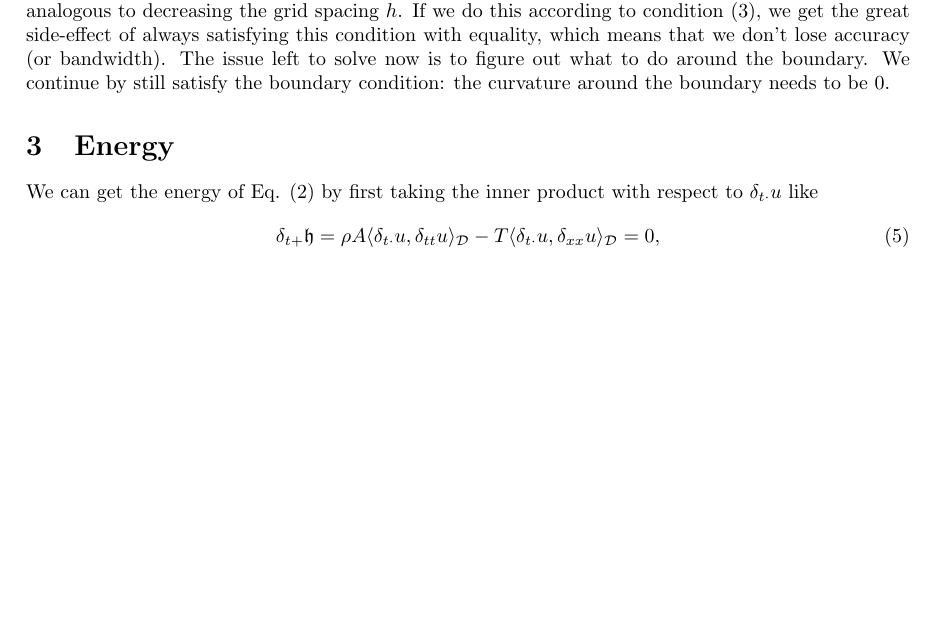
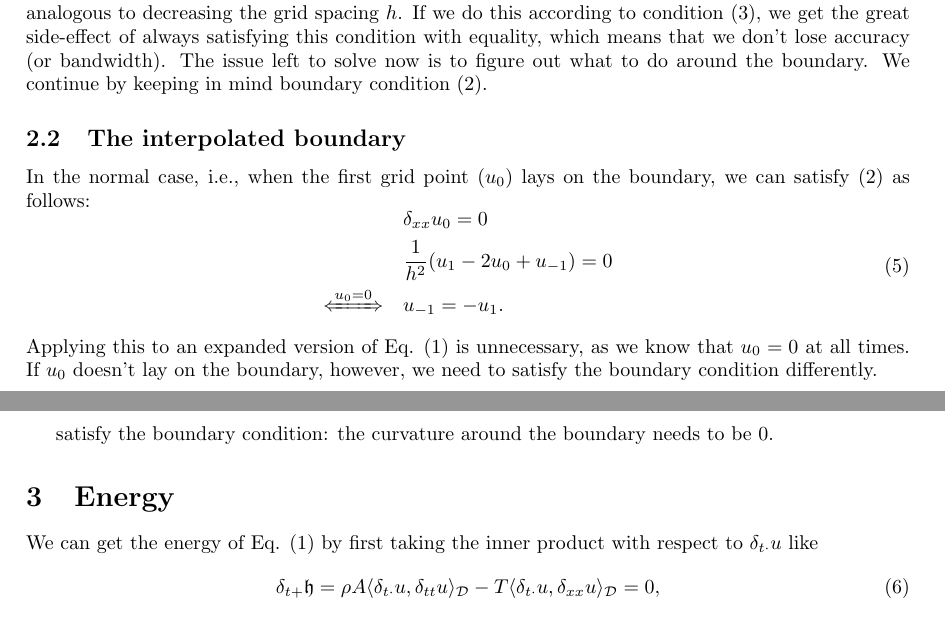
Before and after one commit to SilvinWillemsen/DynamicBoundaries, a LaTeX document (main.tex): part of page 2 of 3 before the commit and two parts of pages 2 and 3 of 3 after it, the two joined at a grey line, cut so that both start at the same text, the shorter picture padded with empty space. Compiled offline with pdfLaTeX.

Commit message:
Updates from Overleaf

```diff
--- a/main.tex
+++ b/main.tex
@@ -12,6 +12,7 @@
 \usepackage{amsfonts}
 \usepackage{amssymb}
 \usepackage{subfig}
+\usepackage{mathtools}
 \usepackage{xcolor}
 \def\SBcomment[#1]{\textcolor{red}{#1}}
 \def\SWcomment[#1]{\textcolor{blue}{#1}}
@@ -57,7 +58,7 @@ There are cases where we can satisfy condition \eqref{eq:stabilityCondition} wit
 \caption{\label{fig:dynamicGrid}{Grid changing over time.}}
 \end{figure}
 \subsection{Analogy with a real-life string}
-Imagine detuning a real-life string, or changing the value for tension $T$. If we imagine the tuning knob being at the nut (left boundary), more material will appear on that side when $T$ decreases, and vice versa. To make the transition to the finite-difference setting easier, imagine equidistant points drawn on this string in such a way that there is a point exactly at the nut and the bridge (i.e. at each boundary). Then, when decreasing the tension, the point at the nut will start moving towards the bridge. As a matter of fact, all points (except for the one at the bridge) will start moving towards the bridge! Effectively, we slowly decrease the space between the points which in finite-difference setting is analogous to decreasing the grid spacing $h$. If we do this according to condition \eqref{eq:stabilityCondition}, we get the great side-effect of always satisfying this condition with equality, which means that we don't lose accuracy (or bandwidth). The issue left to solve now is to figure out what to do around the boundary. We continue by still satisfy the boundary condition: the curvature around the boundary needs to be $0$.
+Imagine detuning a real-life string, or changing the value for tension $T$. If we imagine the tuning knob being at the nut (left boundary), more material will appear on that side when $T$ decreases, and vice versa. To make the transition to the finite-difference setting easier, imagine equidistant points drawn on this string in such a way that there is a point exactly at the nut and the bridge (i.e. at each boundary). Then, when decreasing the tension, the point at the nut will start moving towards the bridge. As a matter of fact, all points (except for the one at the bridge) will start moving towards the bridge! Effectively, we slowly decrease the space between the points which in finite-difference setting is analogous to decreasing the grid spacing $h$. If we do this according to condition \eqref{eq:stabilityCondition}, we get the great side-effect of always satisfying this condition with equality, which means that we don't lose accuracy (or bandwidth). The issue left to solve now is to figure out what to do around the boundary. We continue by keeping in mind boundary condition \eqref{eq:boundaryCondition}.
 % \begin{figure}[h]
 % \centerline{\includegraphics[width=0.6\columnwidth]{plot2.eps}}
 % \caption{\label{fig:eta}{At the left boundary.}}
@@ -67,6 +68,28 @@ Imagine detuning a real-life string, or changing the value for tension $T$. If w
 % \centerline{\includegraphics[width=0.6\columnwidth]{plot3.eps}}
 % \caption{\label{fig:eta}{Boundary Condition. Curvature at $u_0$ needs to be 0.}}
 % \end{figure}
+\subsection{The interpolated boundary}
+In the normal case, i.e., when the first grid point ($u_0$) lays on the boundary, we can satisfy \eqref{eq:boundaryCondition} as follows:
+\begin{equation}\label{eq:expandedBoundCond}
+    \begin{aligned}
+        &\delta_{xx}u_0 = 0\\
+        &\frac{1}{h^2}(u_1 - 2u_0 + u_{-1}) = 0 \\
+        \xLeftrightarrow{u_0 = 0} \quad &u_{-1} = -u_1.
+    \end{aligned}
+\end{equation}
+Applying this to an expanded version of Eq. \eqref{eq:1Dwave} is unnecessary, as we know that $u_0 = 0$ at all times. If $u_0$ doesn't lay on the boundary, however, we need to satisfy the boundary condition differently.
+
+
+% Using $\lambda = ck/h$, expanding \eqref{eq:1Dwave} at the boundary and applying \eqref{eq:expandedBoundCond}:
+% \begin{equation}
+%     \begin{aligned}
+%         u_0^{n+1} &= 2u_0^n - u_0^{n-1} + \lambda^2 (u_1^n-2u_0^n + u_{-1}^n)\\
+%         \xLeftrightarrow{\text{Eq. \eqref{eq:expandedBoundCond}}}\quad u_0^{n+1} &= 2u_0^n - u_0^{n-1} + \lambda^2 (u_1^n-2u_0^n - u_1^n)\\
+%         u_0^{n+1} &= 2u_0^n - u_0^{n-1} - 2\lambda^2 u_0^n
+%     \end{aligned}
+% \end{equation}
+% we can see that the virtual grid point $u_{-1}$ essentially cancels out the effect that $u_1$ has on $u_0$.
+satisfy the boundary condition: the curvature around the boundary needs to be $0$.
 
 \section{Energy}
 We can get the energy of Eq. \eqref{eq:1Dwave} by first taking the inner product with respect to $\delta_{t\cdot}u$ like
```
Also changed, not shown: main.tex (4 more changed lines).
